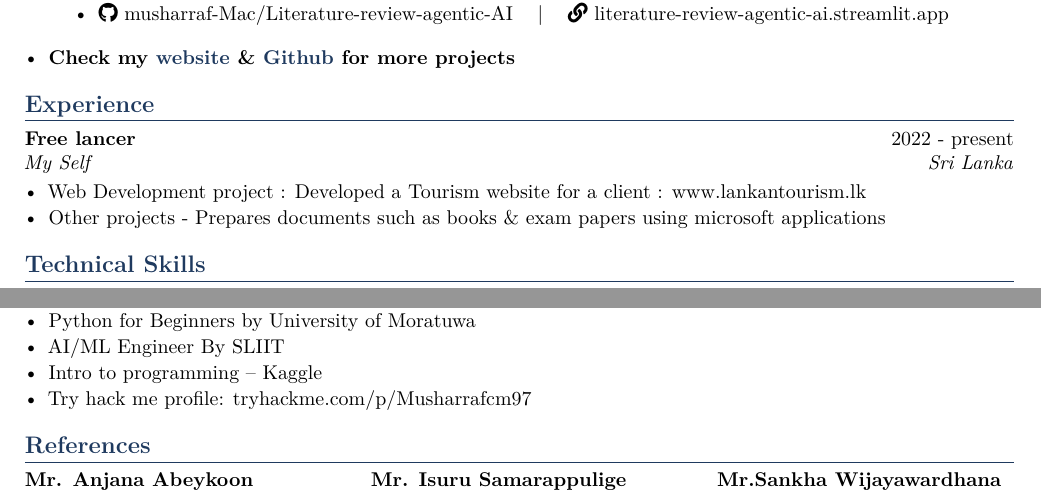
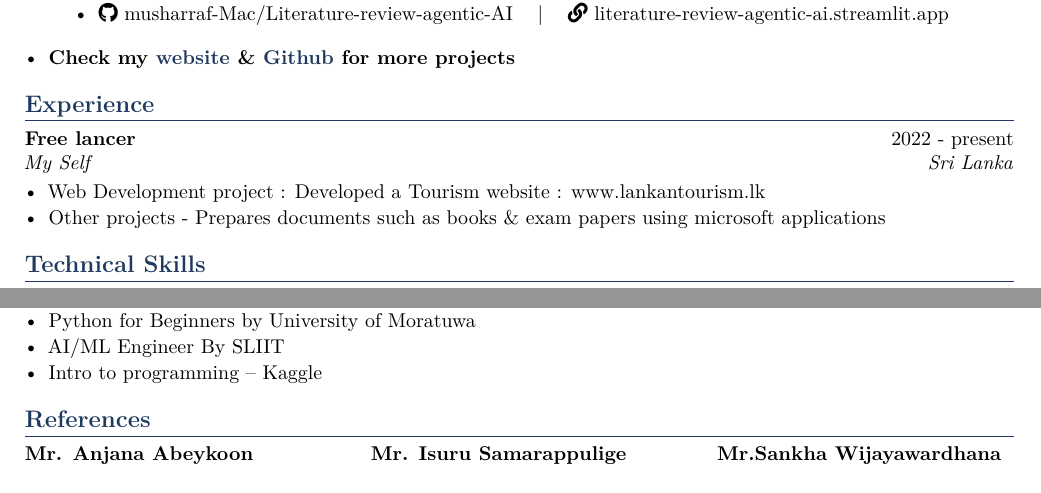
Before and after one commit to musharraf-Mac/My_CV, a LaTeX CV (Resume_photo/musharraf_Cv_ph.tex): two parts of page 2 of 2, joined at a grey line, cut so that both start at the same text. Compiled offline with pdfLaTeX.

Commit message:
minor changes

```diff
--- a/Resume_photo/musharraf_Cv_ph.tex
+++ b/Resume_photo/musharraf_Cv_ph.tex
@@ -140,7 +140,7 @@ Results-driven IT undergraduate with a strong foundation in programming, data pr
 \section{Experience}
 \cventry{Free lancer}{2022 - present}{My Self}{Sri Lanka}
 \begin{itemize}
-  \item Web Development project : Developed a Tourism website for a client : www.lankantourism.lk
+  \item Web Development project : Developed a Tourism website : www.lankantourism.lk
   \item Other projects - Prepares documents such as books \& exam papers using microsoft applications
 \end{itemize}
 
@@ -173,7 +173,6 @@ Results-driven IT undergraduate with a strong foundation in programming, data pr
   \item Python for Beginners by University of Moratuwa
   \item AI/ML Engineer By SLIIT
   \item Intro to programming -- Kaggle
-  \item Try hack me profile: \href{https://tryhackme.com/p/Musharrafcm97}{tryhackme.com/p/Musharrafcm97}
  \end{itemize}
 
 \section{References}
```
Also changed, not shown: Resume_photo/musharraf_Cv_ph.pdf.
